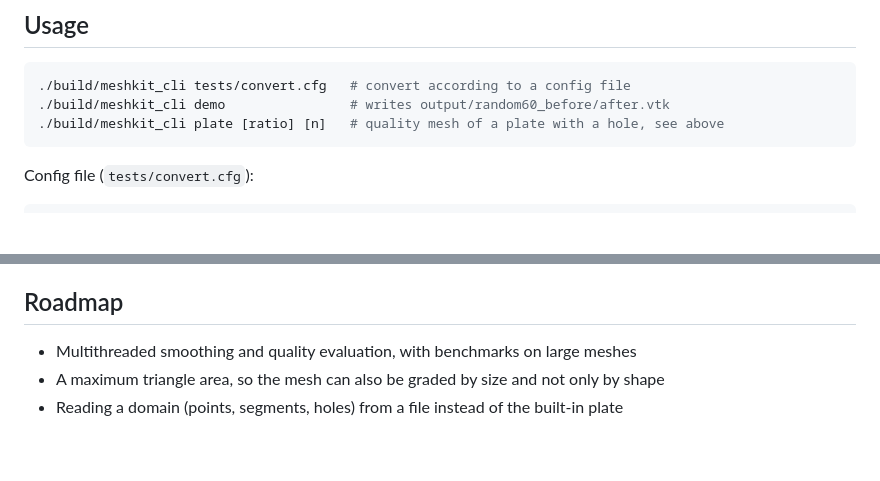
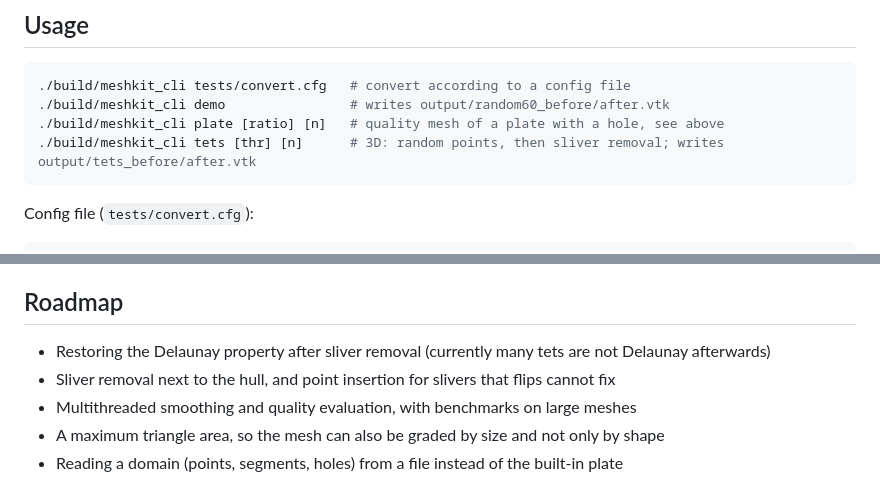
Before and after one commit to nikoslaz/mesh-kit, a Markdown page: README.md, 2 parts joined by grey strips. Rendered like a GitHub page; blank space fills up the shorter version.

````diff
--- a/README.md
+++ b/README.md
@@ -145,6 +162,7 @@ ctest --test-dir build --output-on-failure   # or: ./test.sh
 ./build/meshkit_cli tests/convert.cfg   # convert according to a config file
 ./build/meshkit_cli demo                # writes output/random60_before/after.vtk
 ./build/meshkit_cli plate [ratio] [n]   # quality mesh of a plate with a hole, see above
+./build/meshkit_cli tets [thr] [n]      # 3D: random points, then sliver removal; writes output/tets_before/after.vtk
 ```
 
 Config file (`tests/convert.cfg`):
@@ -223,6 +241,8 @@ output/         generated files (VTK, Nastran, CSV); not committed
 
 ## Roadmap
 
+- Restoring the Delaunay property after sliver removal (currently many tets are not Delaunay afterwards)
+- Sliver removal next to the hull, and point insertion for slivers that flips cannot fix
 - Multithreaded smoothing and quality evaluation, with benchmarks on large meshes
 - A maximum triangle area, so the mesh can also be graded by size and not only by shape
 - Reading a domain (points, segments, holes) from a file instead of the built-in plate
````
Also changed, not shown: other parts of README.md (+18 -1 lines), docs/benchmarks.md (+42 -0 lines), docs/images/tets_after.png (added), docs/images/tets_before.png (added), 8 other files.
